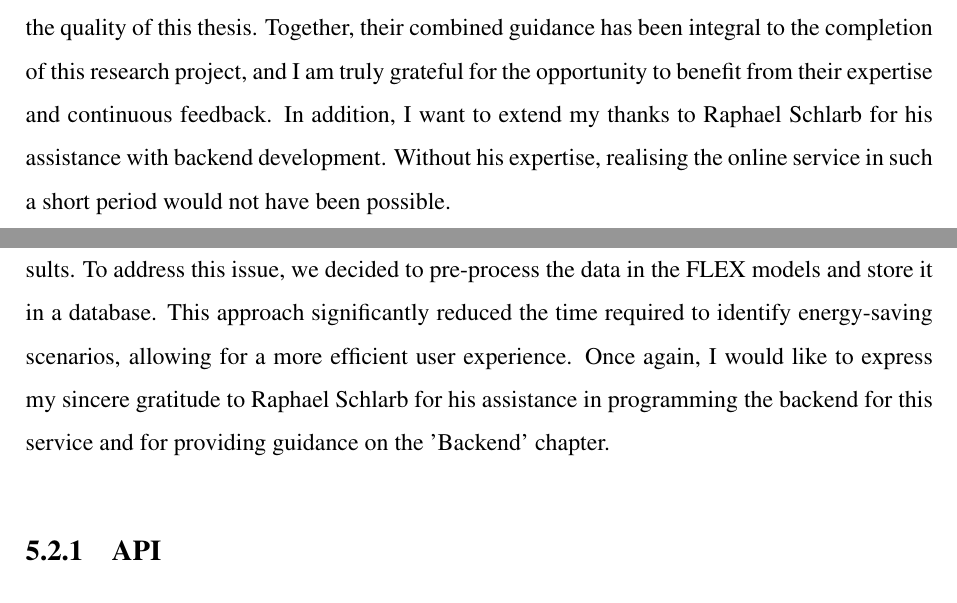
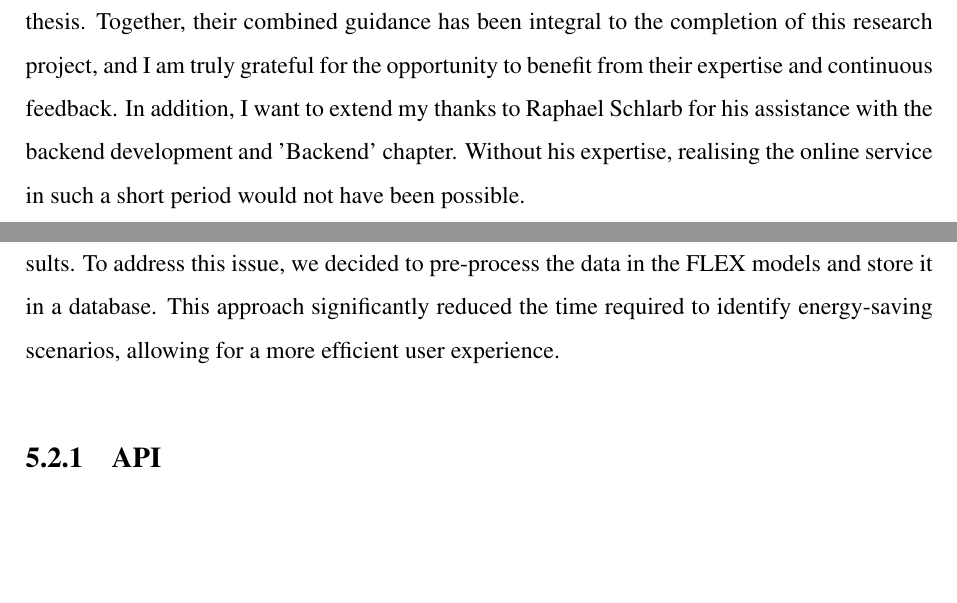
Before and after one commit to miaoyanwei/thesis, a LaTeX thesis (main.tex, which reads Chapters/05_Development.tex, Cover/Acknowledgement.tex): two parts of pages 2 and 52 of 169, joined at a grey line, cut so that both start at the same text, the shorter picture padded with empty space. Compiled offline with pdfLaTeX.

Commit message:
move RS totally to acknowledgement

```diff
--- a/Chapters/05_Development.tex
+++ b/Chapters/05_Development.tex
@@ -41,8 +41,6 @@ Each scenario takes approximately seven seconds to calculate, and considering th
 it would be impractical to make the user wait for the results.
 To address this issue, we decided to pre-process the data in the FLEX models and store it in a database.
 This approach significantly reduced the time required to identify energy-saving scenarios, allowing for a more efficient user experience.
-Once again, I would like to express my sincere gratitude to Raphael Schlarb for his assistance in programming the backend for this service
-and for providing guidance on the 'Backend' chapter.
 
 
 \subsection{API}
--- a/Cover/Acknowledgement.tex
+++ b/Cover/Acknowledgement.tex
@@ -9,6 +9,6 @@ First, I am deeply thankful to Prof. Dr. Gunnar Stevens for his guidance, suppor
 I also want to convey my appreciation to Dr. Songmin Yu, my supervisor at The Fraunhofer Institute for Systems and Innovation Research.
 His knowledge and support in merging HCI research with real-world applications have significantly enriched the quality of this thesis.
 Together, their combined guidance has been integral to the completion of this research project, and I am truly grateful for the opportunity to benefit from their expertise and continuous feedback.
-In addition, I want to extend my thanks to Raphael Schlarb for his assistance with backend development.
+In addition, I want to extend my thanks to Raphael Schlarb for his assistance with the backend development and 'Backend' chapter.
 Without his expertise, realising the online service in such a short period would not have been possible.
 \clearpage
```
